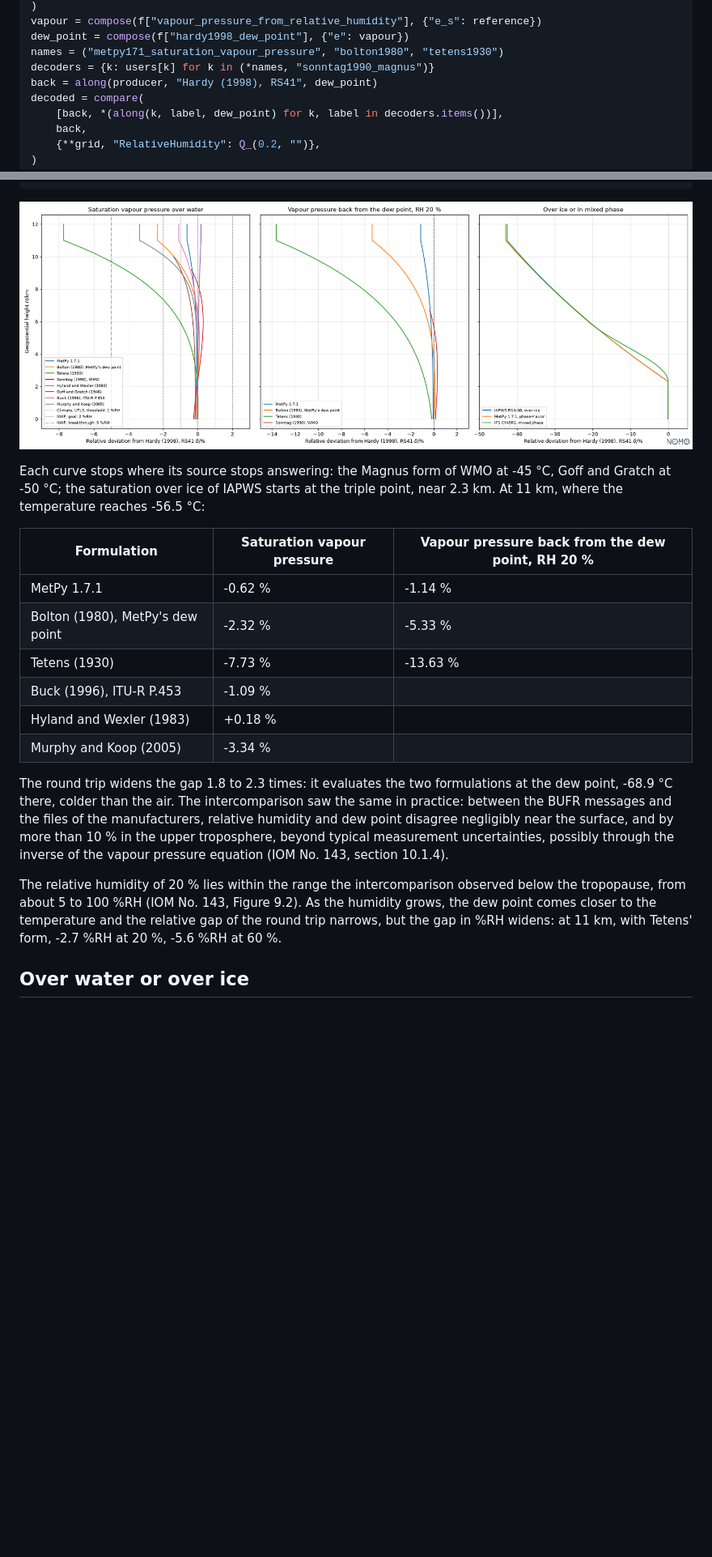
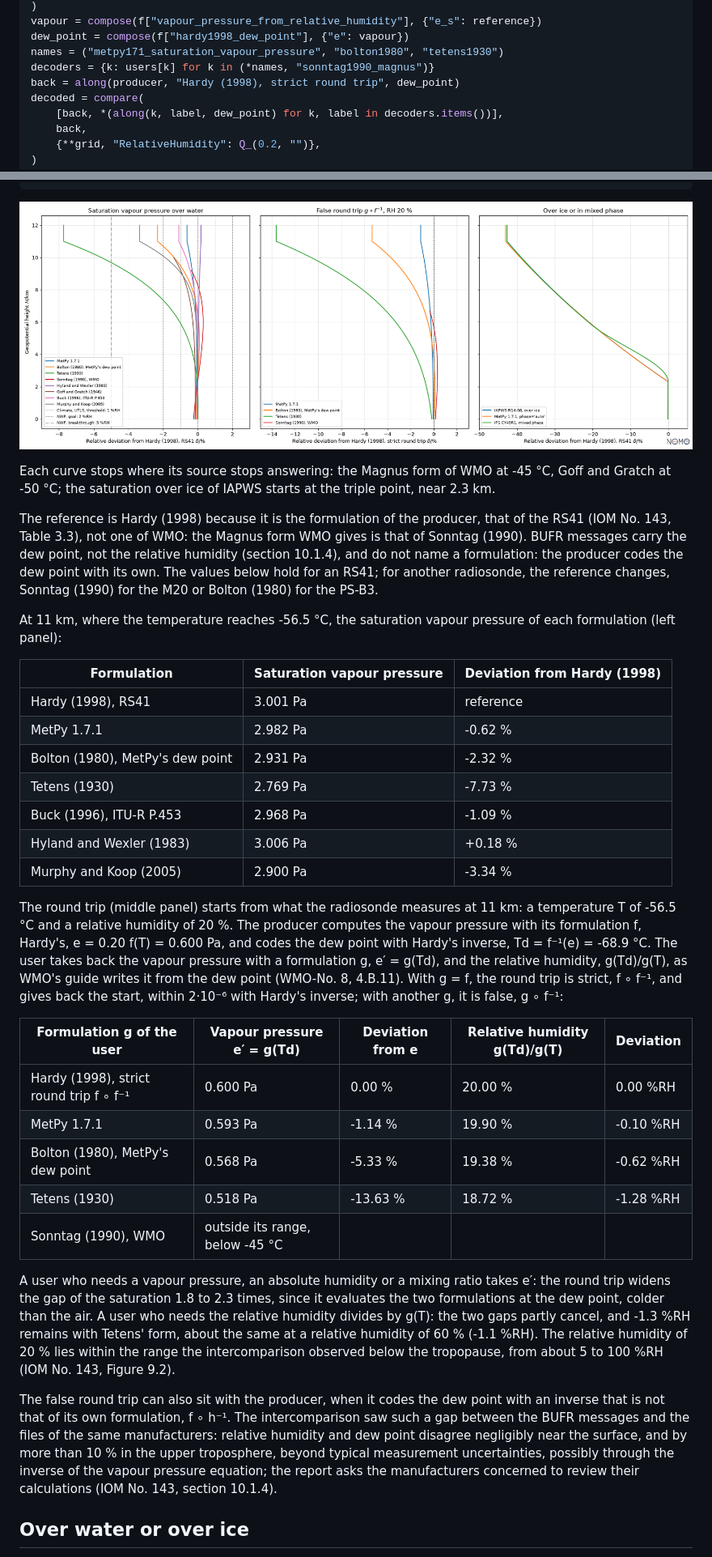
Before and after one commit to miki4iaml/nomogram, a Markdown page: docs/humidity-aloft.md, 2 parts joined by grey strips. Shown at 81% size. GitHub-like rendering; pictures changed too: docs/images/humidity-aloft.png; blank space fills up the shorter version.

Commit message:
docs(humidity-aloft): round trip tables from the start, strict and false

```diff
--- a/docs/humidity-aloft.md
+++ b/docs/humidity-aloft.md
@@ -119,7 +119,7 @@ vapour = compose(f["vapour_pressure_from_relative_humidity"], {"e_s": reference}
 dew_point = compose(f["hardy1998_dew_point"], {"e": vapour})
 names = ("metpy171_saturation_vapour_pressure", "bolton1980", "tetens1930")
 decoders = {k: users[k] for k in (*names, "sonntag1990_magnus")}
-back = along(producer, "Hardy (1998), RS41", dew_point)
+back = along(producer, "Hardy (1998), strict round trip", dew_point)
 decoded = compare(
     [back, *(along(k, label, dew_point) for k, label in decoders.items())],
     back,
@@ -158,31 +158,65 @@ nomo.plot.plot_deviation_profile(
 
 Each curve stops where its source stops answering: the Magnus form of
 WMO at -45 °C, Goff and Gratch at -50 °C; the saturation over ice of
-IAPWS starts at the triple point, near 2.3 km. At 11 km, where the temperature reaches -56.5 °C:
+IAPWS starts at the triple point, near 2.3 km.
 
-| Formulation | Saturation vapour pressure | Vapour pressure back from the dew point, RH 20 % |
+The reference is Hardy (1998) because it is the formulation of the
+producer, that of the RS41 (IOM No. 143, Table 3.3), not one of WMO: the
+Magnus form WMO gives is that of Sonntag (1990). BUFR messages carry the
+dew point, not the relative humidity (section 10.1.4), and do not name a
+formulation: the producer codes the dew point with its own. The values
+below hold for an RS41; for another radiosonde, the reference changes,
+Sonntag (1990) for the M20 or Bolton (1980) for the PS-B3.
+
+At 11 km, where the temperature reaches -56.5 °C, the saturation vapour
+pressure of each formulation (left panel):
+
+| Formulation | Saturation vapour pressure | Deviation from Hardy (1998) |
 |---|---|---|
-| MetPy 1.7.1 | -0.62 % | -1.14 % |
-| Bolton (1980), MetPy's dew point | -2.32 % | -5.33 % |
-| Tetens (1930) | -7.73 % | -13.63 % |
-| Buck (1996), ITU-R P.453 | -1.09 % | |
-| Hyland and Wexler (1983) | +0.18 % | |
-| Murphy and Koop (2005) | -3.34 % | |
+| Hardy (1998), RS41 | 3.001 Pa | reference |
+| MetPy 1.7.1 | 2.982 Pa | -0.62 % |
+| Bolton (1980), MetPy's dew point | 2.931 Pa | -2.32 % |
+| Tetens (1930) | 2.769 Pa | -7.73 % |
+| Buck (1996), ITU-R P.453 | 2.968 Pa | -1.09 % |
+| Hyland and Wexler (1983) | 3.006 Pa | +0.18 % |
+| Murphy and Koop (2005) | 2.900 Pa | -3.34 % |
 
-The round trip widens the gap 1.8 to 2.3 times: it evaluates the two
-formulations at the dew point, -68.9 °C there, colder than the air. The intercomparison saw
-the same in practice: between the BUFR messages and the files of the
-manufacturers, relative humidity and dew point disagree negligibly near
-the surface, and by more than 10 % in the upper troposphere, beyond
-typical measurement uncertainties, possibly through the inverse of the
-vapour pressure equation (IOM No. 143, section 10.1.4).
+The round trip (middle panel) starts from what the radiosonde measures at
+11 km: a temperature T of -56.5 °C and a relative humidity of 20 %. The
+producer computes the vapour pressure with its formulation f, Hardy's,
+e = 0.20 f(T) = 0.600 Pa, and codes the dew point with Hardy's inverse,
+Td = f⁻¹(e) = -68.9 °C. The user takes back the vapour pressure with a
+formulation g, e′ = g(Td), and the relative humidity, g(Td)/g(T), as
+WMO's guide writes it from the dew point (WMO-No. 8, 4.B.11). With g = f,
+the round trip is strict, f ∘ f⁻¹, and gives back the start, within
+2·10⁻⁶ with Hardy's inverse; with another g, it is false, g ∘ f⁻¹:
 
-The relative humidity of 20 % lies within the range the intercomparison
-observed below the tropopause, from about 5 to 100 %RH (IOM No. 143,
-Figure 9.2). As the humidity grows, the dew point comes closer to the
-temperature and the relative gap of the round trip narrows, but the gap
-in %RH widens: at 11 km, with Tetens' form, -2.7 %RH at 20 %, -5.6 %RH at
-60 %.
+| Formulation g of the user | Vapour pressure e′ = g(Td) | Deviation from e | Relative humidity g(Td)/g(T) | Deviation |
+|---|---|---|---|---|
+| Hardy (1998), strict round trip f ∘ f⁻¹ | 0.600 Pa | 0.00 % | 20.00 % | 0.00 %RH |
+| MetPy 1.7.1 | 0.593 Pa | -1.14 % | 19.90 % | -0.10 %RH |
+| Bolton (1980), MetPy's dew point | 0.568 Pa | -5.33 % | 19.38 % | -0.62 %RH |
+| Tetens (1930) | 0.518 Pa | -13.63 % | 18.72 % | -1.28 %RH |
+| Sonntag (1990), WMO | outside its range, below -45 °C | | | |
+
+A user who needs a vapour pressure, an absolute humidity or a mixing
+ratio takes e′: the round trip widens the gap of the saturation 1.8 to
+2.3 times, since it evaluates the two formulations at the dew point,
+colder than the air. A user who needs the relative humidity divides by
+g(T): the two gaps partly cancel, and -1.3 %RH remains with Tetens' form,
+about the same at a relative humidity of 60 % (-1.1 %RH). The relative
+humidity of 20 % lies within the range the intercomparison observed below
+the tropopause, from about 5 to 100 %RH (IOM No. 143, Figure 9.2).
+
+The false round trip can also sit with the producer, when it codes the
+dew point with an inverse that is not that of its own formulation,
+f ∘ h⁻¹. The intercomparison saw such a gap between the BUFR messages and
+the files of the same manufacturers: relative humidity and dew point
+disagree negligibly near the surface, and by more than 10 % in the upper
+troposphere, beyond typical measurement uncertainties, possibly through
+the inverse of the vapour pressure equation; the report asks the
+manufacturers concerned to review their calculations (IOM No. 143,
+section 10.1.4).
 
 ## Over water or over ice
 
```
Also changed, not shown: CHANGELOG.md (+4 -2 lines), 2 other files.
